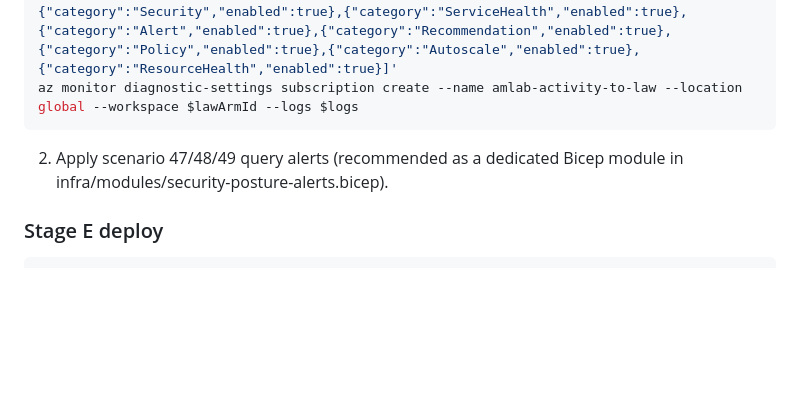
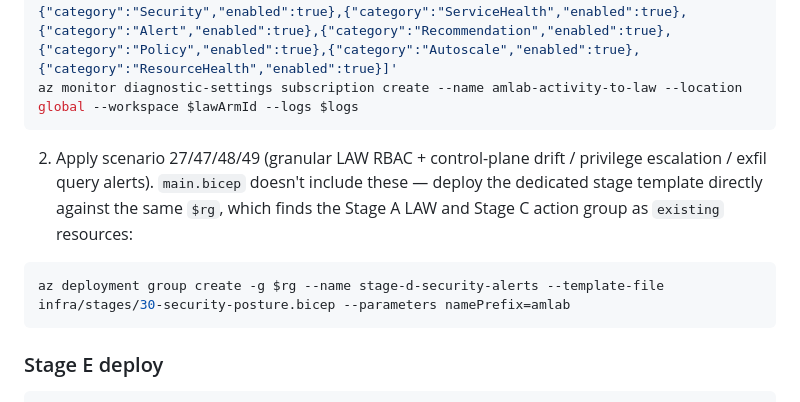
Before and after one commit to claestom/azure-monitor-demo-lab, a Markdown page: docs/DEPLOY-BICEP-STEP-BY-STEP.md, the part around the change. Drawn GitHub-style; blank space fills up the shorter version.

Commit message:
docs: give concrete Stage D security alert deploy command

````diff
--- a/docs/DEPLOY-BICEP-STEP-BY-STEP.md
+++ b/docs/DEPLOY-BICEP-STEP-BY-STEP.md
@@ -139,7 +139,11 @@ $logs = '[{"category":"Administrative","enabled":true},{"category":"Security","e
 az monitor diagnostic-settings subscription create --name amlab-activity-to-law --location global --workspace $lawArmId --logs $logs
 ```
 
-2. Apply scenario 47/48/49 query alerts (recommended as a dedicated Bicep module in infra/modules/security-posture-alerts.bicep).
+2. Apply scenario 27/47/48/49 (granular LAW RBAC + control-plane drift / privilege escalation / exfil query alerts). `main.bicep` doesn't include these — deploy the dedicated stage template directly against the same `$rg`, which finds the Stage A LAW and Stage C action group as `existing` resources:
+
+```powershell
+az deployment group create -g $rg --name stage-d-security-alerts --template-file infra/stages/30-security-posture.bicep --parameters namePrefix=amlab
+```
 
 ### Stage E deploy
 
````
